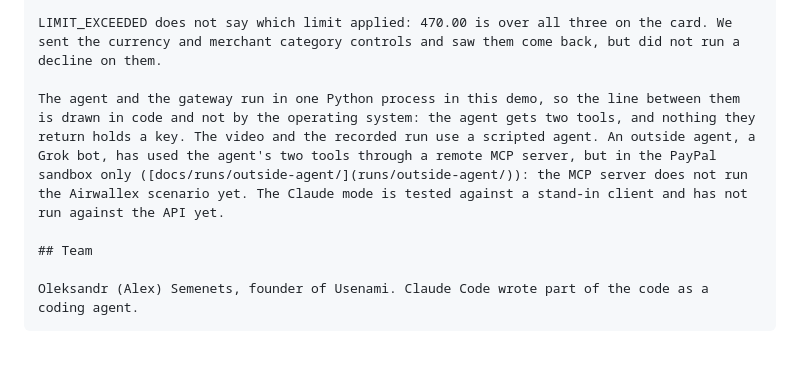
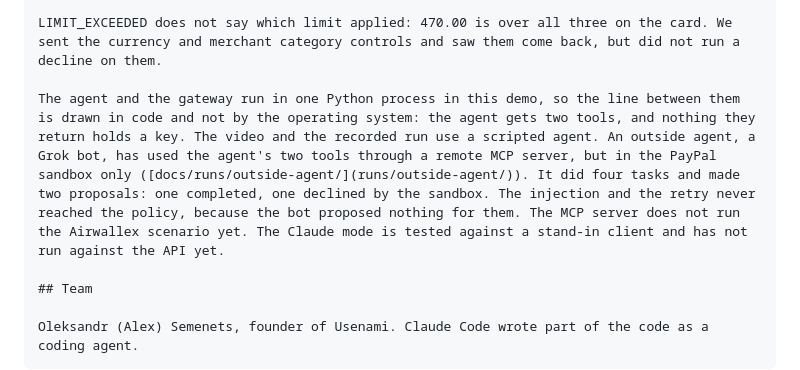
Before and after one commit to namixai/intent-pay, a Markdown page: docs/submission-airwallex.md, the part around the change. Drawn GitHub-style; blank space fills up the shorter version.

```diff
--- a/docs/submission-airwallex.md
+++ b/docs/submission-airwallex.md
@@ -60,7 +60,7 @@ We did not build on the AWS starter kits: our own Python gateway, with the same
 
 LIMIT_EXCEEDED does not say which limit applied: 470.00 is over all three on the card. We sent the currency and merchant category controls and saw them come back, but did not run a decline on them.
 
-The agent and the gateway run in one Python process in this demo, so the line between them is drawn in code and not by the operating system: the agent gets two tools, and nothing they return holds a key. The video and the recorded run use a scripted agent. An outside agent, a Grok bot, has used the agent's two tools through a remote MCP server, but in the PayPal sandbox only ([docs/runs/outside-agent/](runs/outside-agent/)): the MCP server does not run the Airwallex scenario yet. The Claude mode is tested against a stand-in client and has not run against the API yet.
+The agent and the gateway run in one Python process in this demo, so the line between them is drawn in code and not by the operating system: the agent gets two tools, and nothing they return holds a key. The video and the recorded run use a scripted agent. An outside agent, a Grok bot, has used the agent's two tools through a remote MCP server, but in the PayPal sandbox only ([docs/runs/outside-agent/](runs/outside-agent/)). It did four tasks and made two proposals: one completed, one declined by the sandbox. The injection and the retry never reached the policy, because the bot proposed nothing for them. The MCP server does not run the Airwallex scenario yet. The Claude mode is tested against a stand-in client and has not run against the API yet.
 
 ## Team
 
```
Also changed, not shown: docs/submission-paypal.md (+1 -1 lines), 1 other file.
